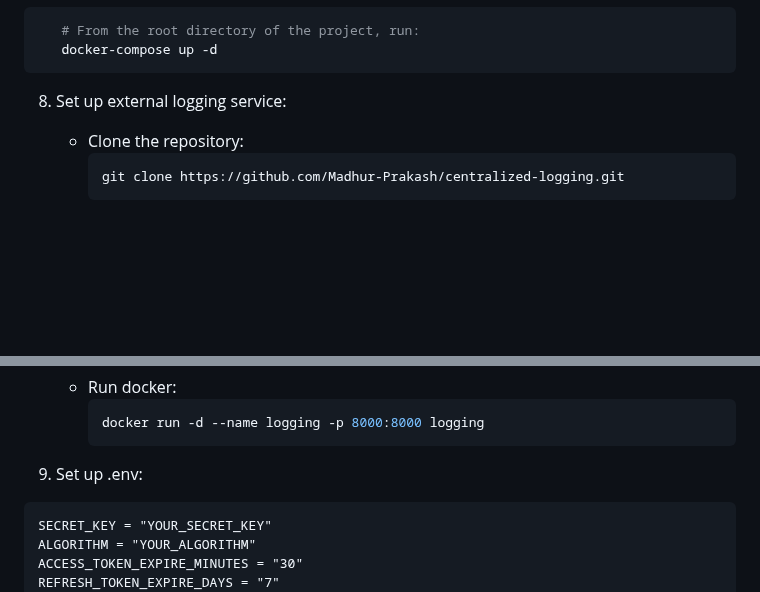
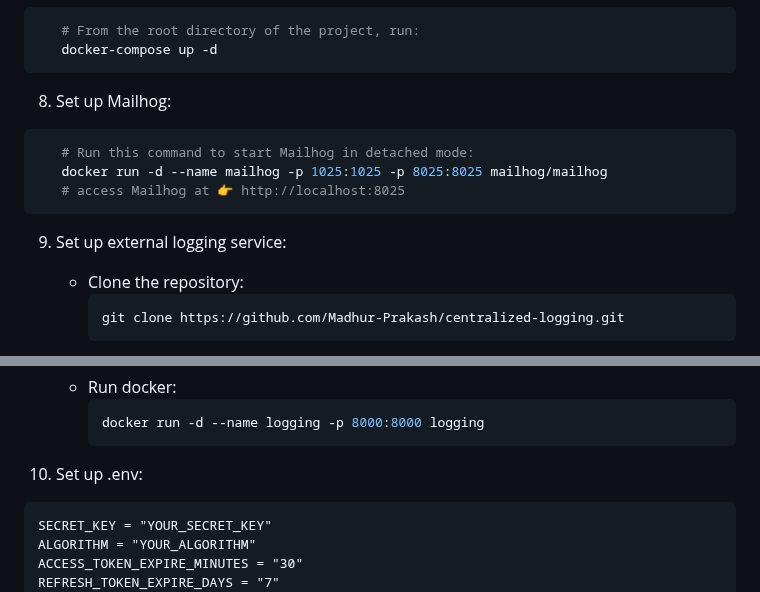
Before and after one commit to Madhur-Prakash/Auth, a Markdown page: README.md, 2 parts joined by grey strips. Drawn GitHub-style; blank space fills up the shorter version.

Commit message:
Update README to include Mailhog setup instructions and adjust numbering

````diff
--- a/README.md
+++ b/README.md
@@ -80,7 +80,13 @@ This repository implements a robust authentication system using FastAPI, incorpo
    # From the root directory of the project, run:
    docker-compose up -d
 ```
-8. Set up external logging service:
+8. Set up Mailhog:
+```bash
+   # Run this command to start Mailhog in detached mode:
+   docker run -d --name mailhog -p 1025:1025 -p 8025:8025 mailhog/mailhog
+   # access Mailhog at 👉 http://localhost:8025
+```
+9. Set up external logging service:
    - Clone the repository:
       ```bash
       git clone https://github.com/Madhur-Prakash/centralized-logging.git
@@ -99,7 +105,7 @@ This repository implements a robust authentication system using FastAPI, incorpo
       ```
 
 
-9. Set up .env:
+10. Set up .env:
 ```plaintext
 SECRET_KEY = "YOUR_SECRET_KEY"
 ALGORITHM = "YOUR_ALGORITHM"
````
